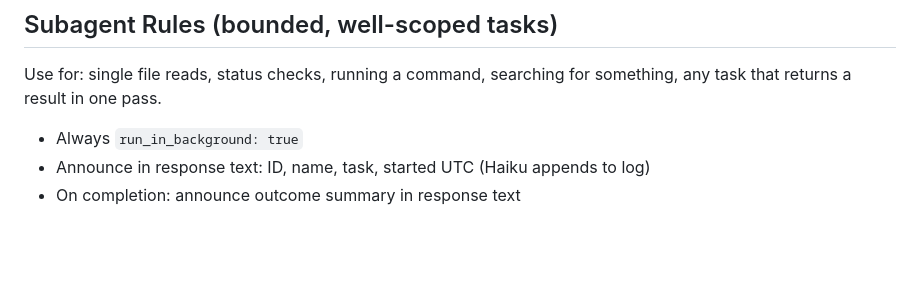
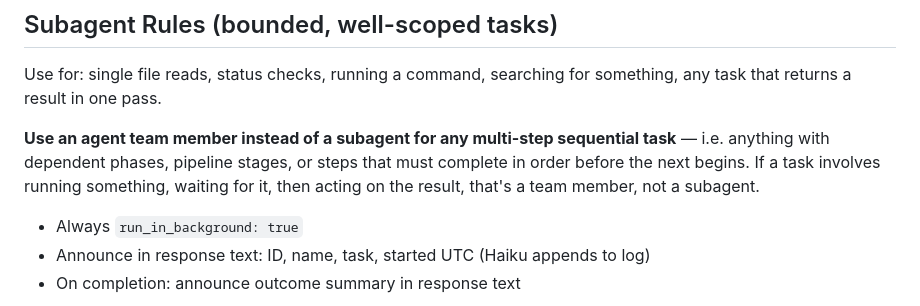
Before and after one commit to henrygilbert22/ai-agent-tools, a Markdown page: claude/CLAUDE.md, the part around the change. Drawn GitHub-style; blank space fills up the shorter version.

Commit message:
Update CLAUDE.md: use team member for multi-step sequential tasks

```diff
--- a/claude/CLAUDE.md
+++ b/claude/CLAUDE.md
@@ -37,6 +37,8 @@ If any of these are needed → spawn a subagent or team.
 ## Subagent Rules (bounded, well-scoped tasks)
 
 Use for: single file reads, status checks, running a command, searching for something, any task that returns a result in one pass.
+
+**Use an agent team member instead of a subagent for any multi-step sequential task** — i.e. anything with dependent phases, pipeline stages, or steps that must complete in order before the next begins. If a task involves running something, waiting for it, then acting on the result, that's a team member, not a subagent.
 
 - Always `run_in_background: true`
 - Announce in response text: ID, name, task, started UTC (Haiku appends to log)
```
